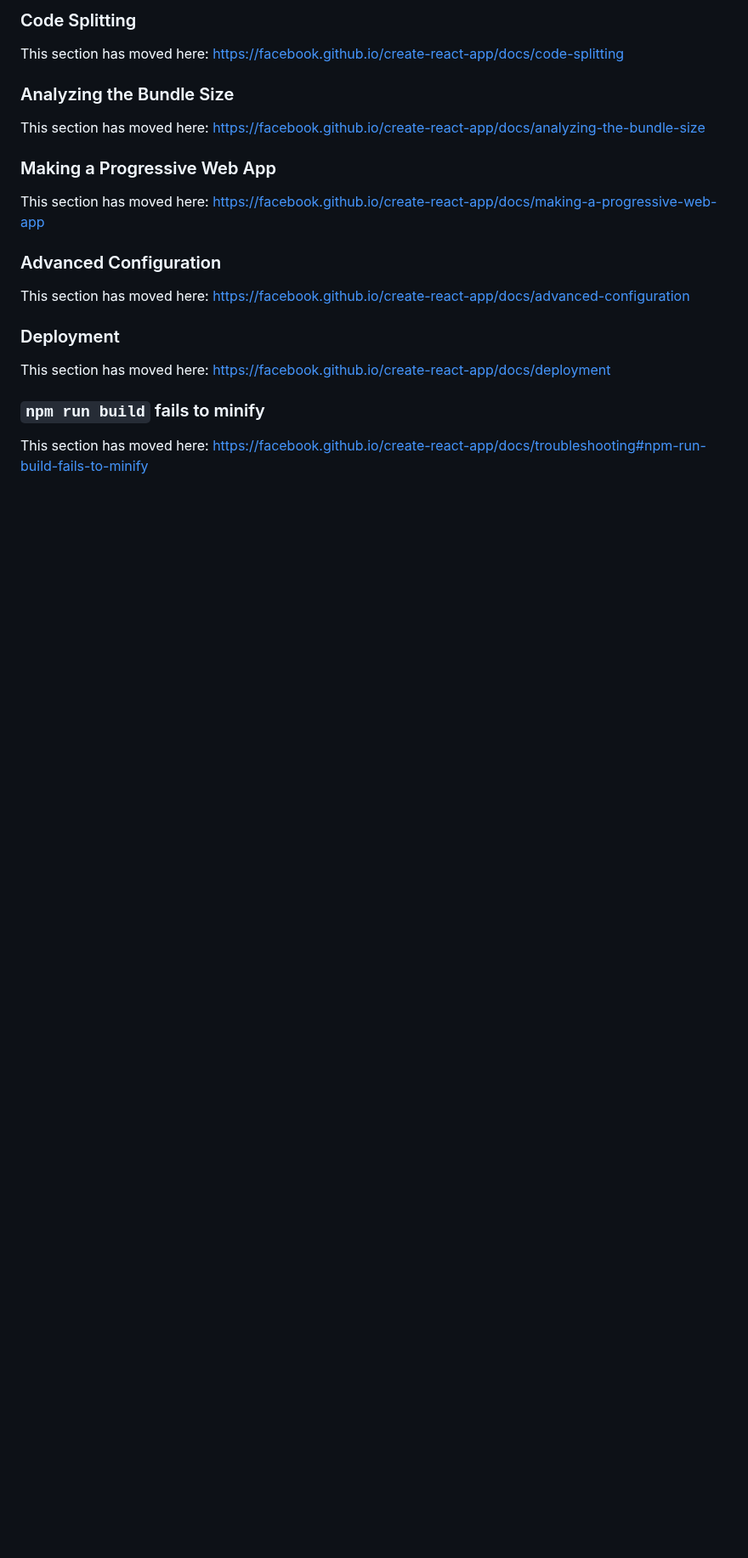
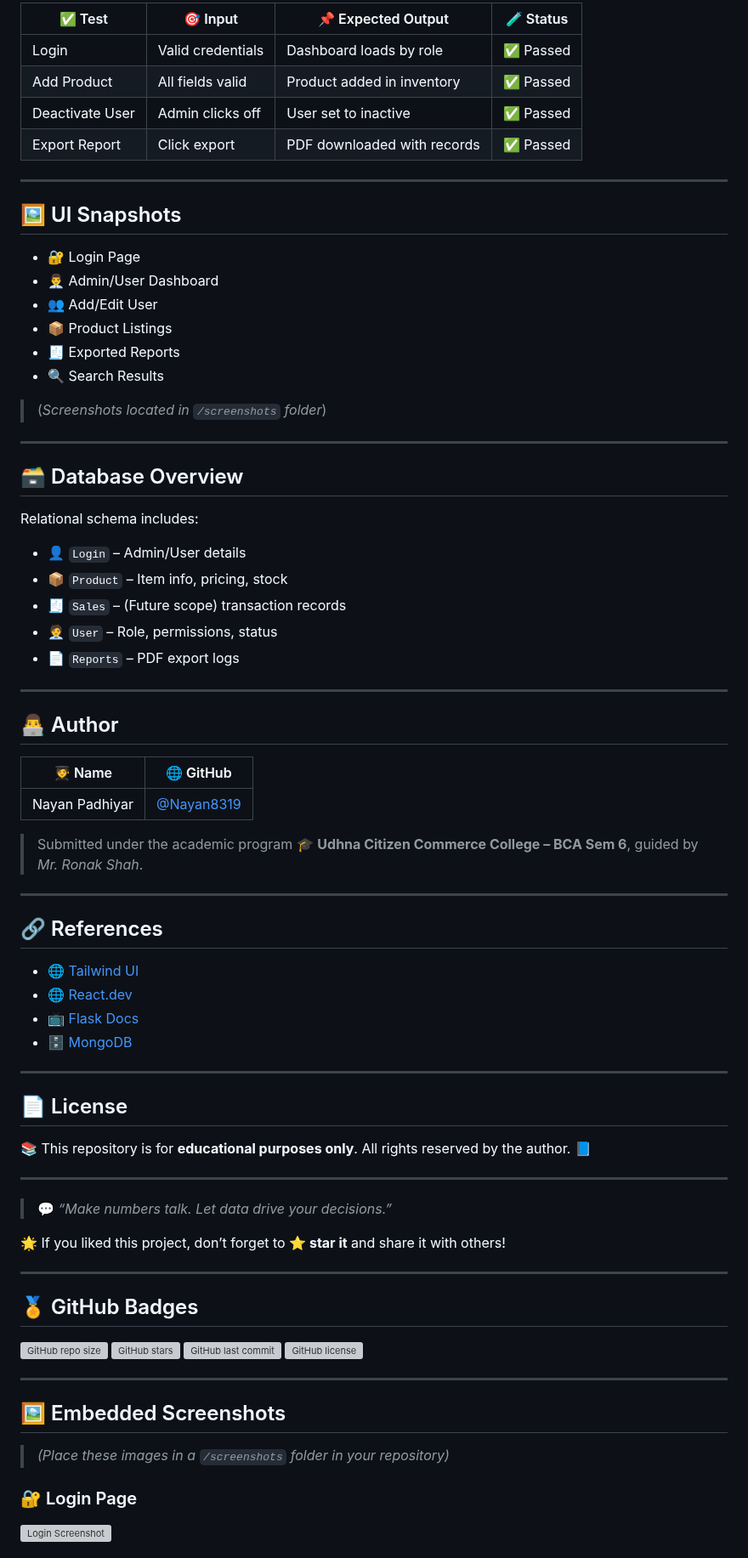
Before and after one commit to Nayan8319/finance, a Markdown page: README.md, the part around one of its changes. Shown at 85% size. Rendered like a GitHub page; blank space fills up the shorter version; grey boxes are pictures that could not be loaded.

```diff
--- a/README.md
+++ b/README.md
@@ -47,24 +69,83 @@ To learn React, check out the [React documentation](https://reactjs.org/).
 
-### Code Splitting
+| ✅ Test           | 🎯 Input         | 📌 Expected Output           | 🧪 Status     |
+|------------------|------------------|-------------------------------|---------------|
+| Login            | Valid credentials | Dashboard loads by role       | ✅ Passed      |
+| Add Product      | All fields valid  | Product added in inventory    | ✅ Passed      |
+| Deactivate User  | Admin clicks off  | User set to inactive          | ✅ Passed      |
+| Export Report    | Click export      | PDF downloaded with records   | ✅ Passed      |
 
-This section has moved here: [https://facebook.github.io/create-react-app/docs/code-splitting](https://facebook.github.io/create-react-app/docs/code-splitting)
+---
 
-### Analyzing the Bundle Size
+## 🖼️ UI Snapshots
 
-This section has moved here: [https://facebook.github.io/create-react-app/docs/analyzing-the-bundle-size](https://facebook.github.io/create-react-app/docs/analyzing-the-bundle-size)
+- 🔐 Login Page
+- 👨‍💼 Admin/User Dashboard
+- 👥 Add/Edit User
+- 📦 Product Listings
+- 🧾 Exported Reports
+- 🔍 Search Results
 
-### Making a Progressive Web App
+> (*Screenshots located in `/screenshots` folder*)
 
-This section has moved here: [https://facebook.github.io/create-react-app/docs/making-a-progressive-web-app](https://facebook.github.io/create-react-app/docs/making-a-progressive-web-app)
+---
 
-### Advanced Configuration
+## 🗃️ Database Overview
 
-This section has moved here: [https://facebook.github.io/create-react-app/docs/advanced-configuration](https://facebook.github.io/create-react-app/docs/advanced-configuration)
+Relational schema includes:
 
-### Deployment
+- 👤 `Login` – Admin/User details
+- 📦 `Product` – Item info, pricing, stock
+- 🧾 `Sales` – (Future scope) transaction records
+- 🧑‍💼 `User` – Role, permissions, status
+- 📄 `Reports` – PDF export logs
 
-This section has moved here: [https://facebook.github.io/create-react-app/docs/deployment](https://facebook.github.io/create-react-app/docs/deployment)
+---
 
-### `npm run build` fails to minify
+## 👨‍💻 Author
 
-This section has moved here: [https://facebook.github.io/create-react-app/docs/troubleshooting#npm-run-build-fails-to-minify](https://facebook.github.io/create-react-app/docs/troubleshooting#npm-run-build-fails-to-minify)
+| 🧑‍🎓 Name            | 🌐 GitHub                       |
+|----------------------|----------------------------------|
+| Nayan Padhiyar       | [@Nayan8319](https://github.com/Nayan8319) |
+
+> Submitted under the academic program 🎓 **Udhna Citizen Commerce College – BCA Sem 6**, guided by *Mr. Ronak Shah*.
+
+---
+
+## 🔗 References
+
+- 🌐 [Tailwind UI](https://tailwindui.com/)
+- 🌐 [React.dev](https://react.dev/)
+- 📺 [Flask Docs](https://flask.palletsprojects.com/en/2.3.x/tutorial/)
+- 🗄️ [MongoDB](https://www.mongodb.com/try/download/community)
+
+---
+
+## 📄 License
+
+📚 This repository is for **educational purposes only**. All rights reserved by the author. 📘
+
+---
+
+> 💬 _“Make numbers talk. Let data drive your decisions.”_
+
+🌟 If you liked this project, don’t forget to **⭐ star it** and share it with others!
+
+
+---
+
+## 🏅 GitHub Badges
+
+![GitHub repo size](https://img.shields.io/github/repo-size/Nayan8319/financial-accounting-system)
+![GitHub stars](https://img.shields.io/github/stars/Nayan8319/financial-accounting-system?style=social)
+![GitHub last commit](https://img.shields.io/github/last-commit/Nayan8319/financial-accounting-system)
+![GitHub license](https://img.shields.io/github/license/Nayan8319/financial-accounting-system)
+
+---
+
+## 🖼️ Embedded Screenshots
+
+> *(Place these images in a `/screenshots` folder in your repository)*
+
+### 🔐 Login Page
+![Login Screenshot](./screenshots/login.png)
+
```
Also changed, not shown: other parts of README.md (+73 -26 lines).
